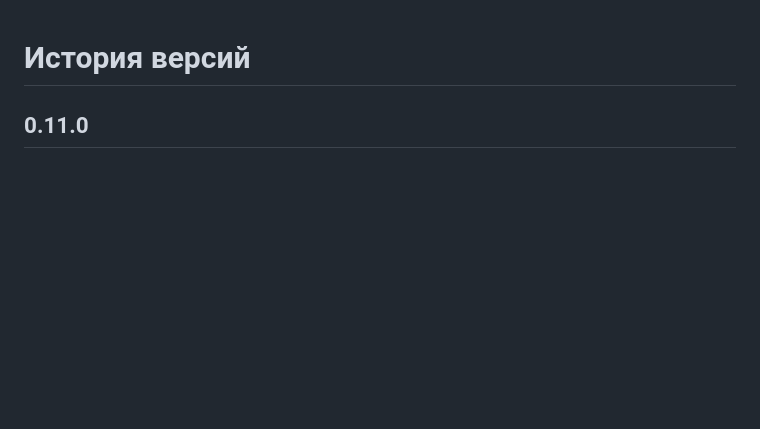
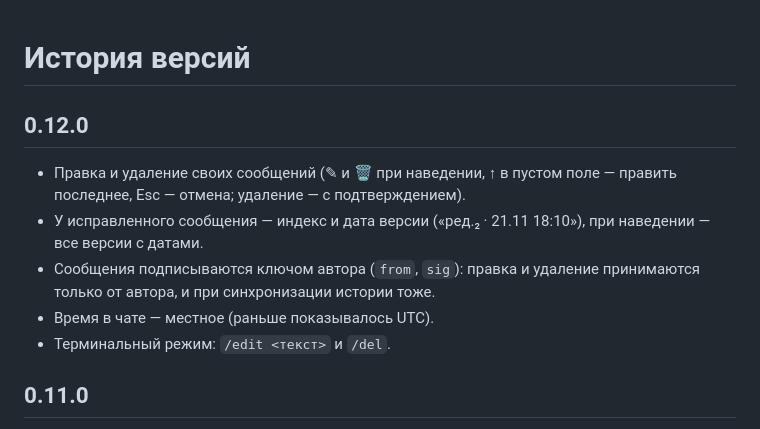
Before and after one commit to sociocyber1/CyberCord, a Markdown page: CHANGELOG.md, the part around the change. GitHub-like rendering; blank space fills up the shorter version.

```diff
--- a/CHANGELOG.md
+++ b/CHANGELOG.md
@@ -1,4 +1,11 @@
 # История версий
+
+## 0.12.0
+* Правка и удаление своих сообщений (✎ и 🗑 при наведении, ↑ в пустом поле — править последнее, Esc — отмена; удаление — с подтверждением).
+* У исправленного сообщения — индекс и дата версии («ред.₂ · 21.11 18:10»), при наведении — все версии с датами.
+* Сообщения подписываются ключом автора (`from`, `sig`): правка и удаление принимаются только от автора, и при синхронизации истории тоже.
+* Время в чате — местное (раньше показывалось UTC).
+* Терминальный режим: `/edit <текст>` и `/del`.
 
 ## 0.11.0
 * «Слова имеют значение»: оскорбление в своём сообщении не блокируется — сообщение уходит как есть; только автору показывается текст «Слова — это не люди» (1-й раз) и «Цена слов» (10-й раз), иначе — одна строка не чаще раза в 10 минут. Локально, счётчик не передаётся, отключается в Настройках → Помощь.
```
Also changed, not shown: README.md (+23 -5 lines), docs/PROTOCOL.md (+25 -2 lines), assets/symbolic/pencil.png (added), assets/symbolic/trash.png (added), docs/img/screen-edit.png (added), 13 other files.
